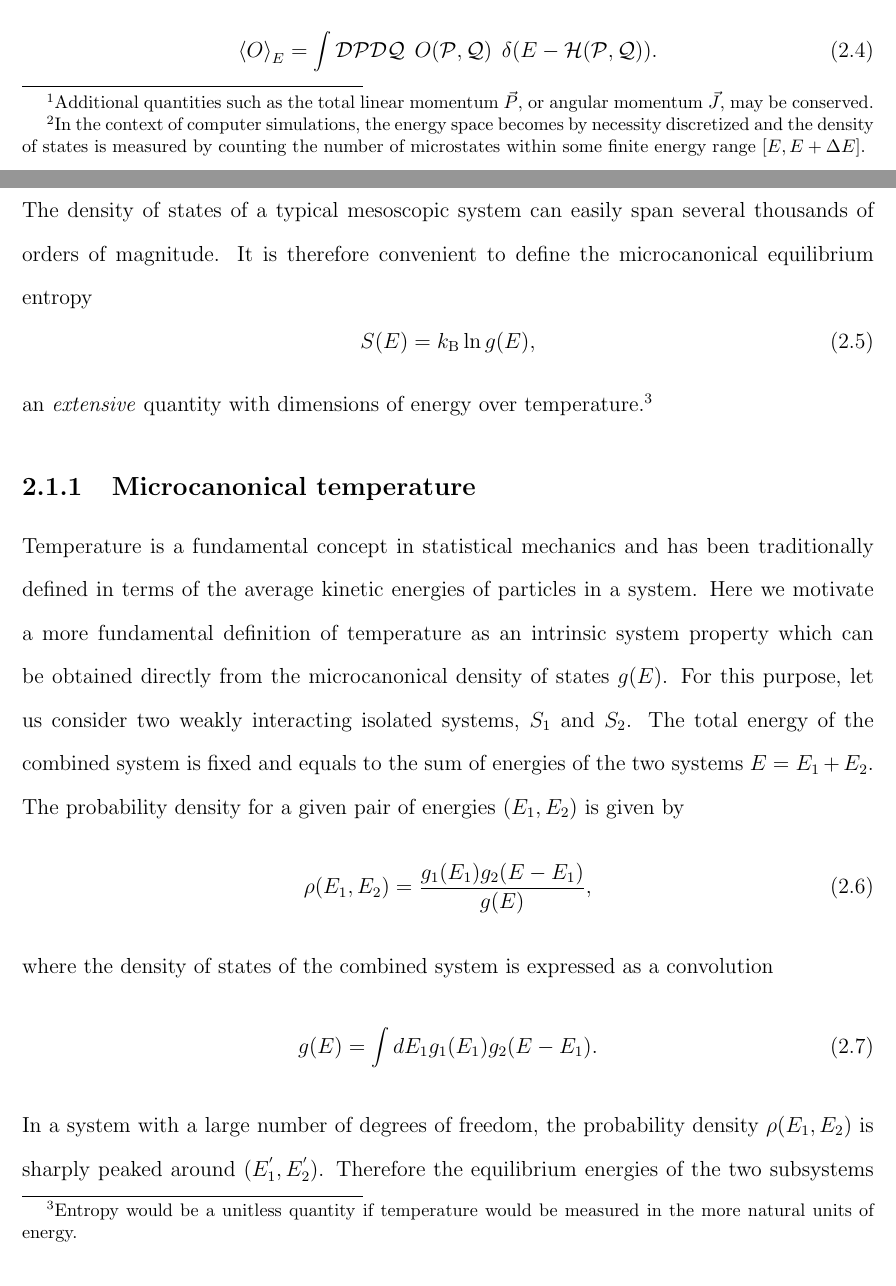
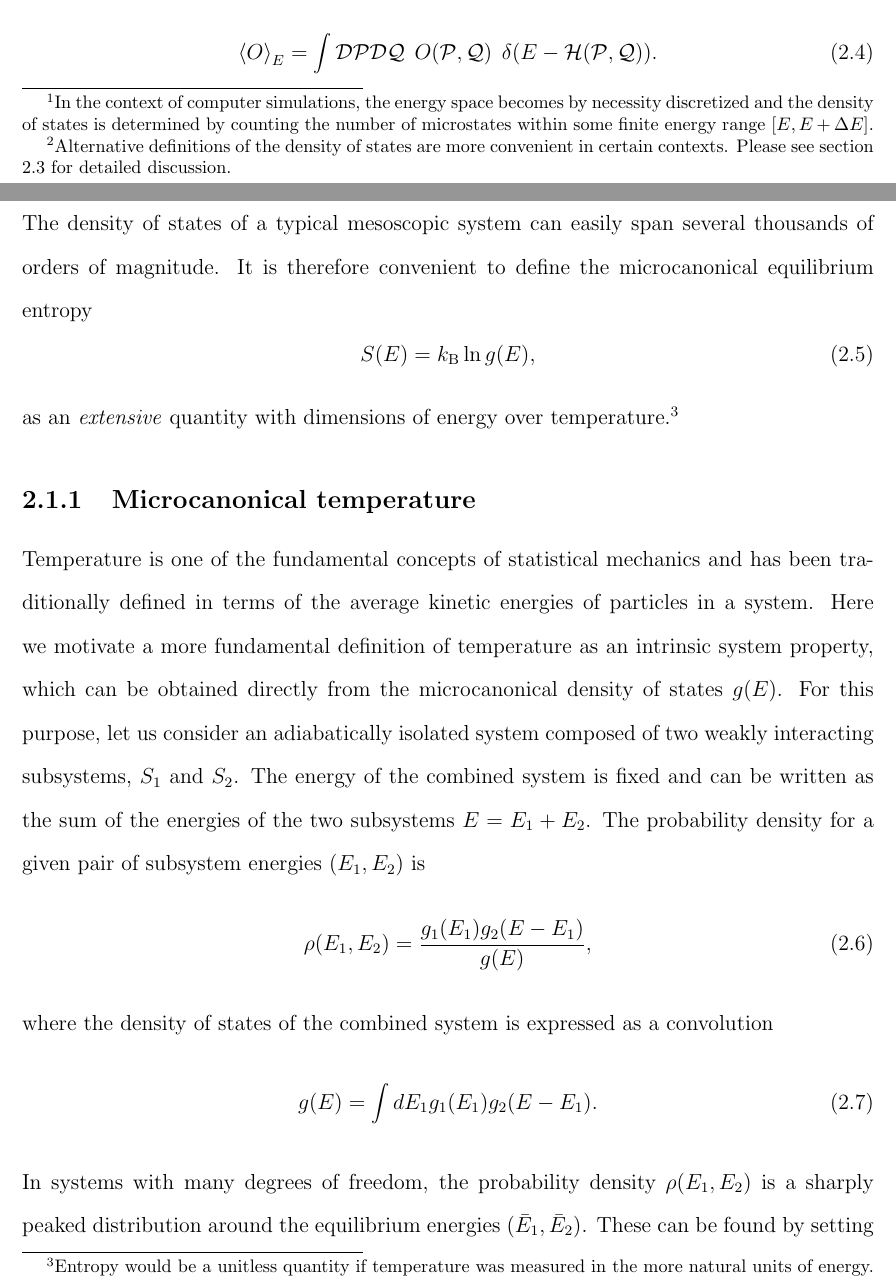
Before and after one commit to kocitomas/PhDThesis, a LaTeX thesis (koci_tomas_201607_phd.tex): two parts of pages 13 and 14 of 23, joined at a grey line, cut so that both start at the same text. Compiled offline with pdfLaTeX.

Commit message:
Completed section on microcanonical temperature

```diff
--- a/koci_tomas_201607_phd.tex
+++ b/koci_tomas_201607_phd.tex
@@ -114,7 +114,7 @@ Kickass Intro...
 Statistical mechanics aims at explaining the microscopic origins of macroscopic properties of systems with a large number of degrees of freedom. The exact solution for a single phase space trajectory of a complex system requires enormous computational efforts and in most cases provides only a limited insight. In contrast to the chaotic motion of most phase space trajectories, collective system properties such as entropy, pressure, or temperature often exhibit relatively simple behavior. The formalism of statistical mechanics allows us to study these properties by considering the average behavior of a large number of identically prepared systems, i.e. the statistical ensemble. It is well established that in the thermodynamic limit all ensembles become equivalent. However this is emphatically not true in the case of intrinsically finite systems for which the choice of an ensemble is non-trivial. Therefore, I shall first discuss several prominent statistical ensembles starting with the most fundamental one, the \textit{microcanonical ensemble}.
 
 \section{The microcanonical ensemble}
-Let us consider a mechanically and adiabatically isolated system with a constant number of particles $(N)$, volume $(V)$, and energy $(E)$\footnote{Additional quantities such as the total linear momentum $\vec{P}$, or angular momentum $\vec{J}$, may be conserved.}. At any given moment, the system is to be found in a particular microstate $\mu$, which is represented by a point in a $6N$ dimensional phase-space. At a fixed energy $E$, the accessible microstates are constrained to the surface of constant energy $\mathcal{H}(\mu) = E$, where $\mathcal{H}$ is the Hamiltonian of the system. The total number of microstates corresponding to a macrostate with a fixed energy $E$ is obtained by calculating the density of states\footnote{In the context of computer simulations, the energy space becomes by necessity discretized and the density of states is measured by counting the number of microstates within some finite energy range $[E,E+\Delta E]$.}
+Let us consider a mechanically and adiabatically isolated system with a constant number of particles $(N)$, volume $(V)$, and energy $(E)$. At any given moment, the system is to be found in a particular microstate $\mu$, which is represented by a point in a $6N$ dimensional phase-space. At a fixed energy $E$, the accessible microstates are constrained to the surface of constant energy $\mathcal{H}(\mu) = E$, where $\mathcal{H}$ is the Hamiltonian of the system. The total number of microstates corresponding to a macrostate with a fixed energy $E$ is obtained by calculating the density of states\footnote{In the context of computer simulations, the energy space becomes by necessity discretized and the density of states is determined by counting the number of microstates within some finite energy range $[E,E+\Delta E]$.}\textsuperscript{,}\footnote{Alternative definitions of the density of states are more convenient in certain contexts. Please see section 2.3 for detailed discussion.}
 \begin{equation}
 g(E) = \int \mathcal{DP}\mathcal{DQ} \:\: \delta(E - \mathcal{H}(\mathcal{P},\mathcal{Q})),
 \end{equation}
@@ -141,11 +141,11 @@ The density of states of a typical mesoscopic system can easily span several tho
 \begin{equation}
 S(E) = k_\mathrm{B}\, \mathrm{ln}\, g(E),
 \end{equation}
-an \textit{extensive} quantity with dimensions of energy over temperature.\footnote{Entropy would be a unitless quantity if temperature would be measured in the more natural units of energy.}
+as an \textit{extensive} quantity with dimensions of energy over temperature.\footnote{Entropy would be a unitless quantity if temperature was measured in the more natural units of energy.}
 
 
 \subsection{Microcanonical temperature}
-Temperature is a fundamental concept in statistical mechanics and has been traditionally defined in terms of the average kinetic energies of particles in a system. Here we motivate a more fundamental definition of temperature as an intrinsic system property which can be obtained directly from the microcanonical density of states $g(E)$. For this purpose, let us consider two weakly interacting isolated systems, $S_{1}$ and $S_{2}$. The total energy of the combined system is fixed and equals to the sum of energies of the two systems $E = E_{1} + E_{2}$. The probability density for a given pair of energies $(E_{1},E_{2})$ is given by
+Temperature is one of the fundamental concepts of statistical mechanics and has been traditionally defined in terms of the average kinetic energies of particles in a system. Here we motivate a more fundamental definition of temperature as an intrinsic system property, which can be obtained directly from the microcanonical density of states $g(E)$. For this purpose, let us consider an adiabatically isolated system composed of two weakly interacting subsystems, $S_{1}$ and $S_{2}$. The energy of the combined system is fixed and can be written as the sum of the energies of the two subsystems $E = E_{1} + E_{2}$. The probability density for a given pair of subsystem energies $(E_{1},E_{2})$ is
 \begin{equation}
 \rho(E_{1},E_{2}) = \frac{g_{1}(E_{1})g_{2}(E-E_{1})}{g(E)},
 \end{equation}
@@ -153,5 +153,5 @@ where the density of states of the combined system is expressed as a convolution
 \begin{equation}
 g(E) = \int dE_{1}g_{1}(E_{1})g_{2}(E-E_{1}).
 \end{equation}
-In a system with a large number of degrees of freedom, the probability density $\rho(E_{1},E_{2})$ is sharply peaked around $(E^{'}_{1},E^{'}_{2})$. Therefore the equilibrium energies of the two subsystems can be found by setting the energy derivative of the probability density to zero in which case
+In systems with many degrees of freedom, the probability density $\rho(E_{1},E_{2})$ is a sharply peaked distribution around the equilibrium energies $(\bar{E}_{1},\bar{E}_{2})$. These can be found by setting the energy derivative of the probability density to zero, from which we obtain
 \begin{equation}
```
Also changed, not shown: koci_tomas_201607_phd.pdf, koci_tomas_201607_phd.tex (11 more changed lines), 4 other files.
